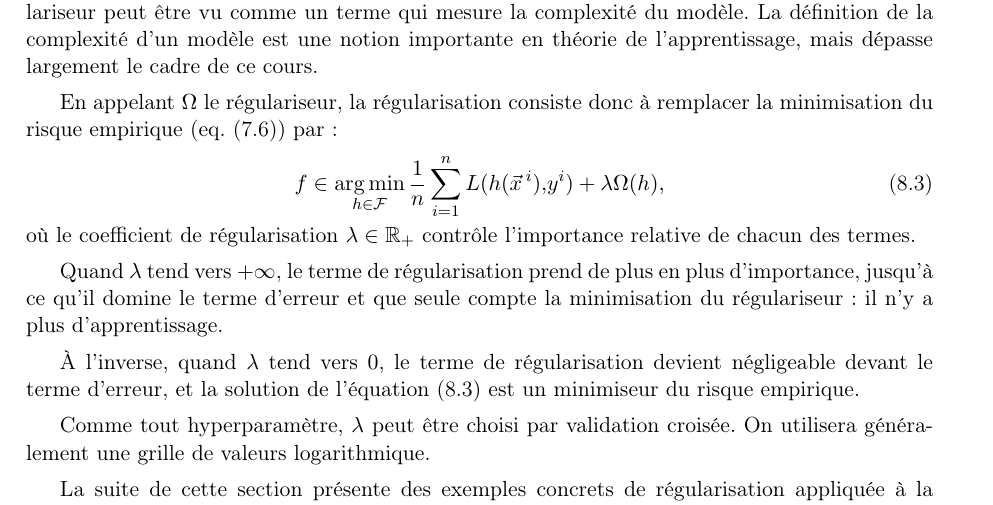
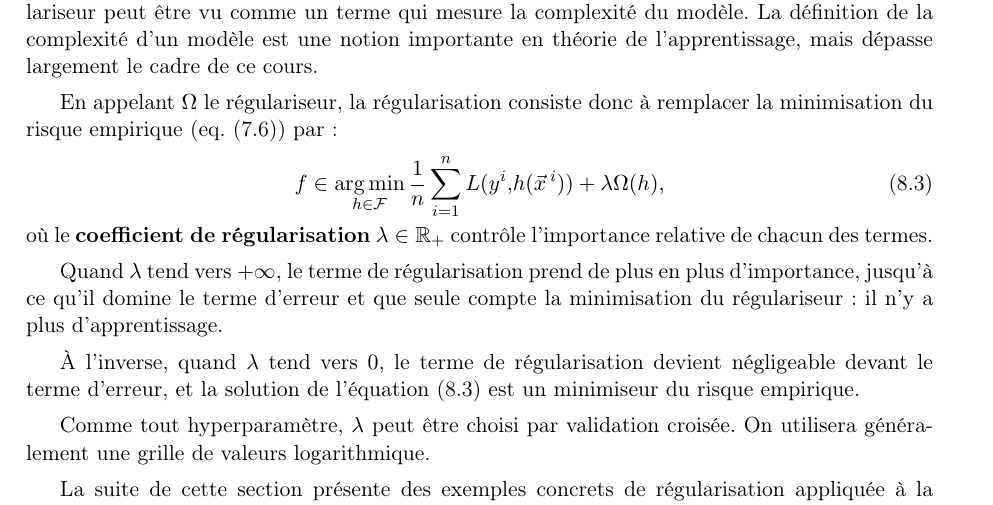
Before and after one commit to chagaz/sdd_2021, a LaTeX thesis (poly/sdd_2021_poly.tex, which reads poly/contents/generalisation.tex): part of page 91 of 118, cut so that both start at the same text. Compiled offline with pdfLaTeX; the source files are stored in an older character set and shown here as Unicode; a LaTeX package or settings file that is missing is left out.

Commit message:
fixed typo

```diff
--- a/poly/contents/generalisation.tex
+++ b/poly/contents/generalisation.tex
@@ -452,10 +452,10 @@ En appelant $\Omega$ le régulariseur, la régularisation consiste donc à
 remplacer la minimisation du risque empirique (eq.~\eqref{eq:erm}) par :
 \begin{equation}
   \label{eq:regularisation}
-  f \in \argmin_{h \in \FF} \frac{1}{n} \sum_{i=1}^n L(h(\xx^i), y^i) +
+  f \in \argmin_{h \in \FF} \frac{1}{n} \sum_{i=1}^n L(y^i, h(\xx^i)) +
   \lambda \Omega(h),
 \end{equation}
-où le coefficient de régularisation $\lambda \in \RR_+$ contrôle
+où le \textbf{coefficient de régularisation} $\lambda \in \RR_+$ contrôle
 l'importance relative de chacun des termes.
 
 
```
Also changed, not shown: poly/sdd_2021_poly.pdf.
